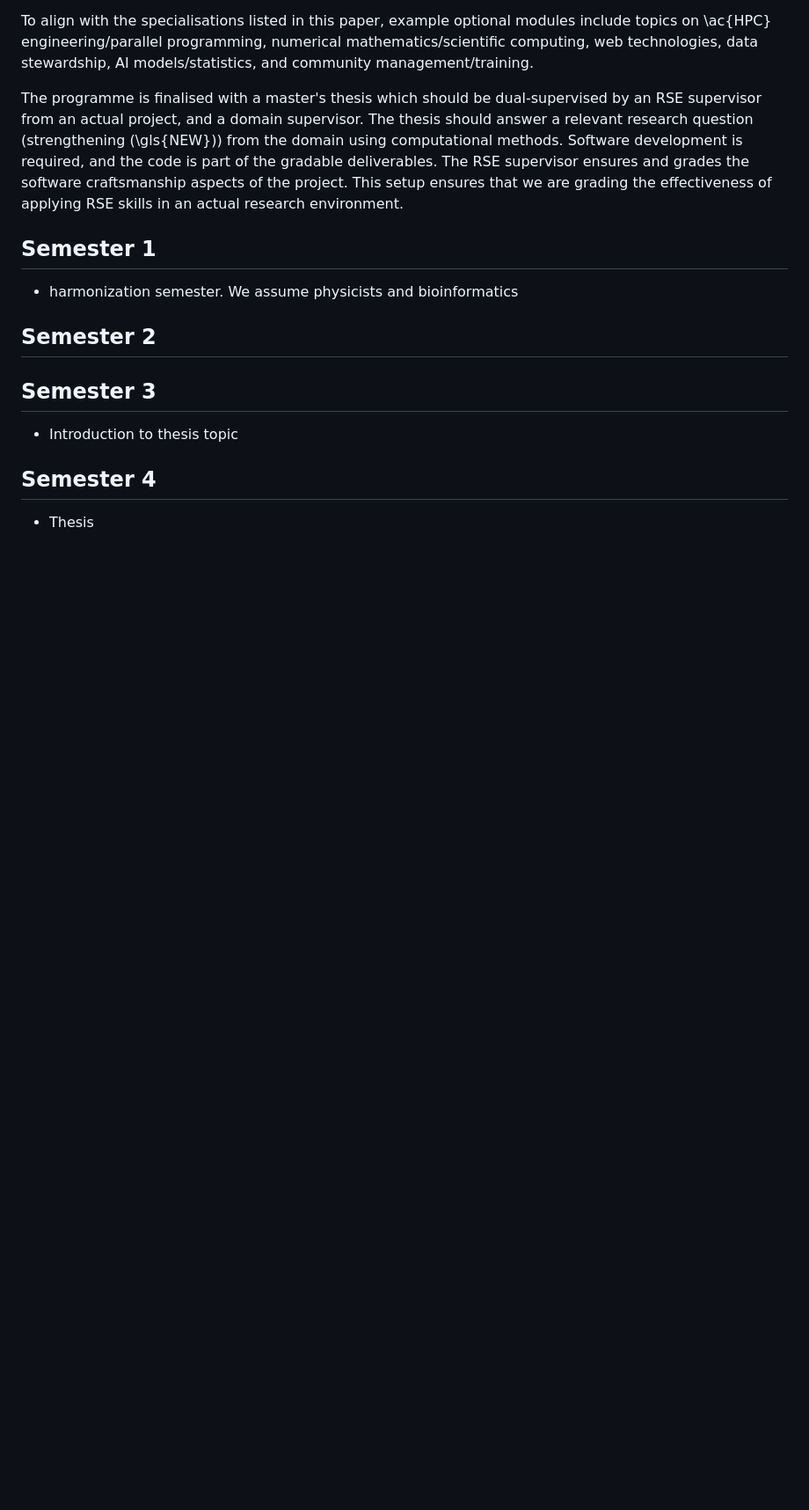
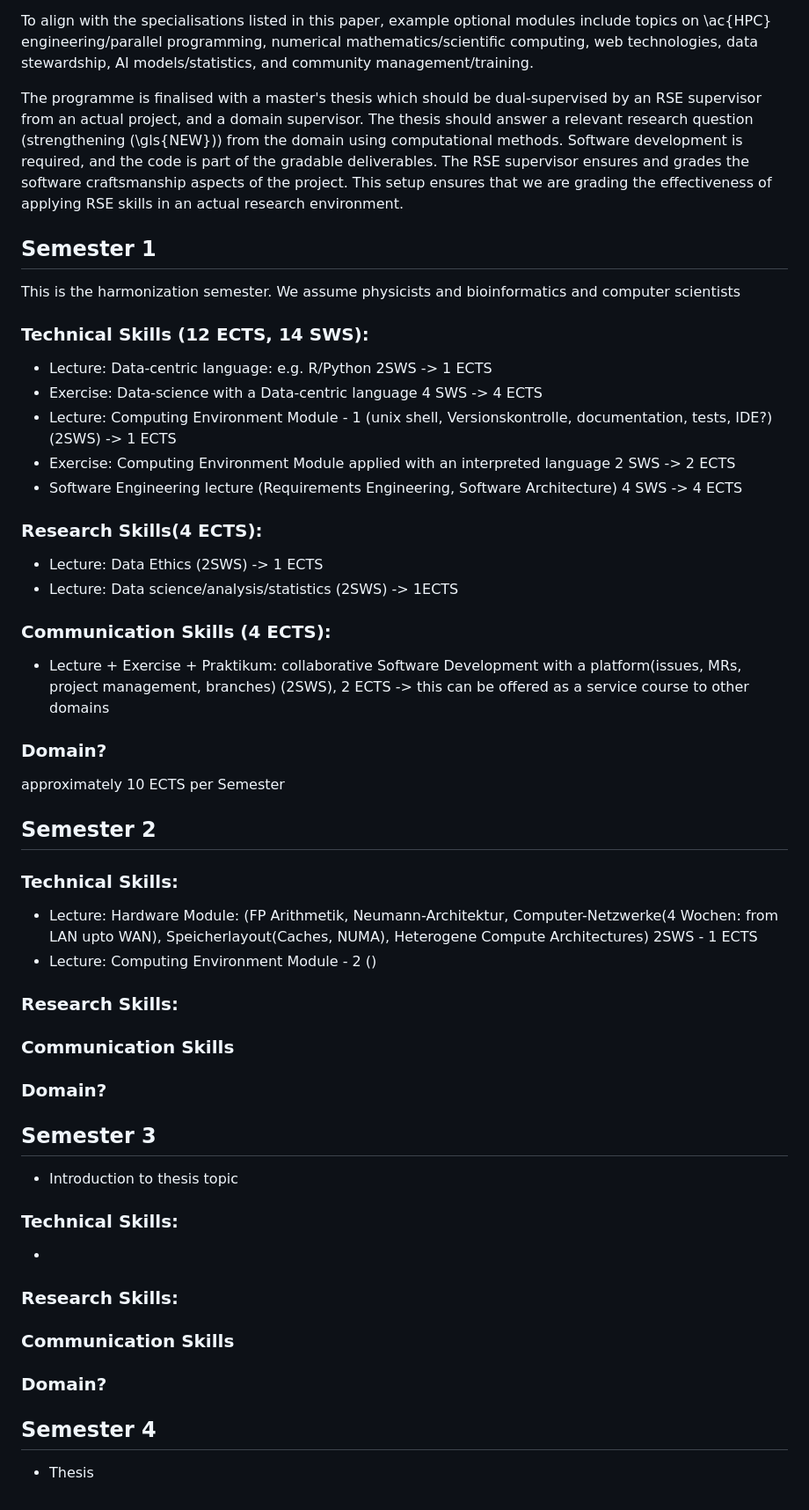
Before and after one commit to the-teachingRSE-project/RSE-Masters, a Markdown page: curriculum.md, the part around the change. Shown at 88% size. Drawn GitHub-style; blank space fills up the shorter version.

```diff
--- a/curriculum.md
+++ b/curriculum.md
@@ -57,12 +57,51 @@ The RSE supervisor ensures and grades the software craftsmanship aspects of the
 This setup ensures that we are grading the effectiveness of applying RSE skills in an actual research environment.
 
 ## Semester 1
-- harmonization semester. We assume physicists and bioinformatics
+This is the harmonization semester. We assume physicists and bioinformatics and computer scientists
+
+### Technical Skills (12 ECTS, 14 SWS):
+- Lecture: Data-centric language: e.g. R/Python 2SWS -> 1 ECTS
+- Exercise: Data-science with a Data-centric language 4 SWS -> 4 ECTS
+- Lecture: Computing Environment Module - 1 (unix shell, Versionskontrolle, documentation, tests, IDE?) (2SWS) -> 1 ECTS
+- Exercise: Computing Environment Module applied with an interpreted language 2 SWS -> 2 ECTS
+- Software Engineering lecture (Requirements Engineering, Software Architecture) 4 SWS -> 4 ECTS
+
+### Research Skills(4 ECTS):
+- Lecture: Data Ethics (2SWS) -> 1 ECTS
+- Lecture: Data science/analysis/statistics (2SWS) -> 1ECTS
+
+
+### Communication Skills (4 ECTS):
+- Lecture + Exercise + Praktikum: collaborative Software Development with a platform(issues, MRs, project management, branches) (2SWS), 2 ECTS -> this can be offered as a service course to other domains
+
+
+### Domain?
+approximately 10 ECTS per Semester
 
 ## Semester 2
+
+### Technical Skills:
+- Lecture: Hardware Module: (FP Arithmetik, Neumann-Architektur, Computer-Netzwerke(4 Wochen: from LAN upto WAN), Speicherlayout(Caches, NUMA), Heterogene Compute Architectures) 2SWS - 1 ECTS
+- Lecture: Computing Environment Module - 2 ()
+
+### Research Skills:
+
+### Communication Skills
+
+### Domain?
+
 
 ## Semester 3
 - Introduction to thesis topic
 
+### Technical Skills:
+-
+
+### Research Skills:
+
+### Communication Skills
+
+### Domain?
+
 ## Semester 4
 - Thesis
```
